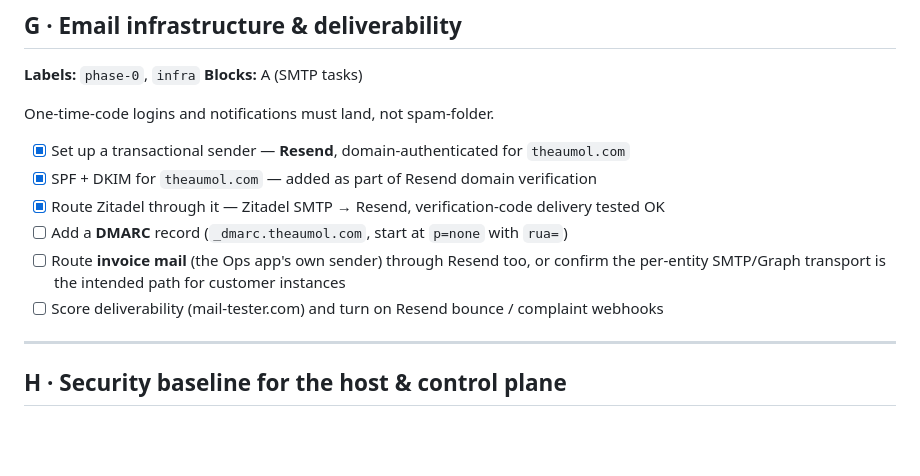
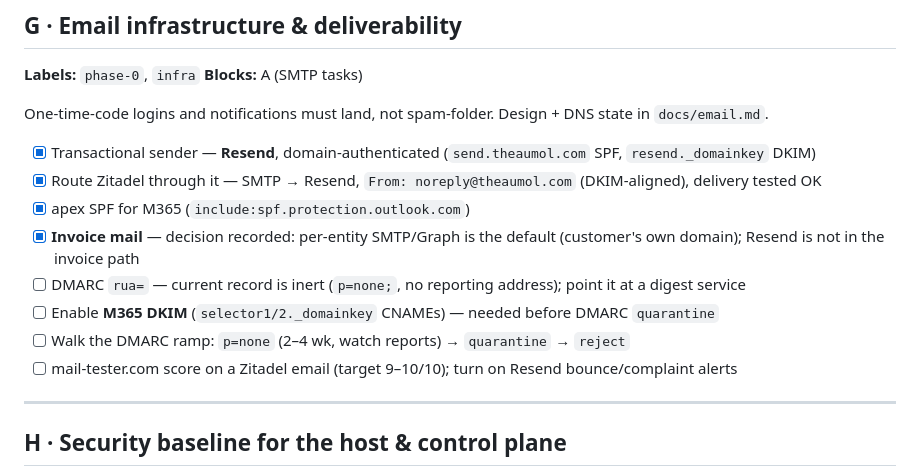
Before and after one commit to alexaumol/Ops, a Markdown page: docs/phase-0-issues.md, the part around the change. Drawn GitHub-style; blank space fills up the shorter version.

```diff
--- a/docs/phase-0-issues.md
+++ b/docs/phase-0-issues.md
@@ -136,13 +136,16 @@ One command to stand up a new customer instance end to end. `provision <slug>
 **Blocks:** A (SMTP tasks)
 
 One-time-code logins and notifications must land, not spam-folder.
+Design + DNS state in `docs/email.md`.
 
-- [x] Set up a transactional sender — **Resend**, domain-authenticated for `theaumol.com`
-- [x] SPF + DKIM for `theaumol.com` — added as part of Resend domain verification
-- [x] Route Zitadel through it — Zitadel SMTP → Resend, verification-code delivery tested OK
-- [ ] Add a **DMARC** record (`_dmarc.theaumol.com`, start at `p=none` with `rua=`)
-- [ ] Route **invoice mail** (the Ops app's own sender) through Resend too, or confirm the per-entity SMTP/Graph transport is the intended path for customer instances
-- [ ] Score deliverability (mail-tester.com) and turn on Resend bounce / complaint webhooks
+- [x] Transactional sender — **Resend**, domain-authenticated (`send.theaumol.com` SPF, `resend._domainkey` DKIM)
+- [x] Route Zitadel through it — SMTP → Resend, `From: noreply@theaumol.com` (DKIM-aligned), delivery tested OK
+- [x] apex SPF for M365 (`include:spf.protection.outlook.com`)
+- [x] **Invoice mail** — decision recorded: per-entity SMTP/Graph is the default (customer's own domain); Resend is not in the invoice path
+- [ ] DMARC `rua=` — current record is inert (`p=none;`, no reporting address); point it at a digest service
+- [ ] Enable **M365 DKIM** (`selector1/2._domainkey` CNAMEs) — needed before DMARC `quarantine`
+- [ ] Walk the DMARC ramp: `p=none` (2–4 wk, watch reports) → `quarantine` → `reject`
+- [ ] mail-tester.com score on a Zitadel email (target 9–10/10); turn on Resend bounce/complaint alerts
 
 ---
 
```
Also changed, not shown: docs/email.md (added, +68 -0 lines).
